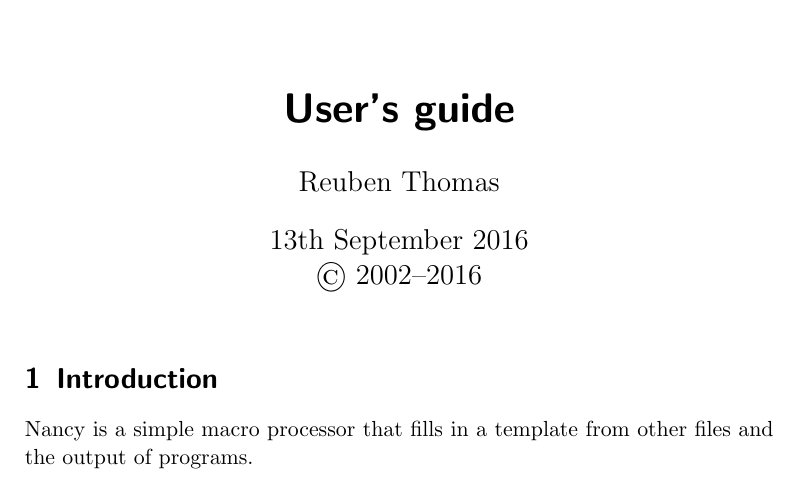
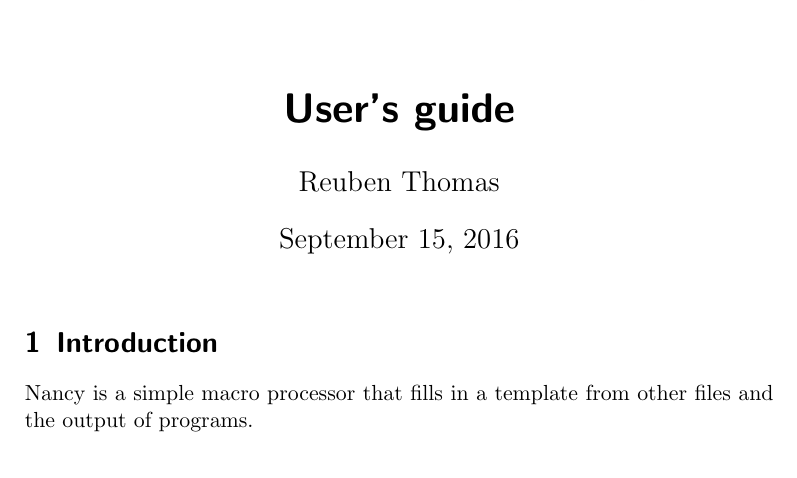
Before and after one commit to rrthomas/nancy, a LaTeX document (Nancy user's guide.tex): part of page 1 of 6, cut so that both start at the same text. Compiled offline with pdfLaTeX.

Commit message:
Fix FIXME: add date to manual automatically
Since we check in the PDF, no need for a git hook, just use LaTeX’s
feature whereby if \date is omitted, it default to the date on which the
file is processed (which in our case is automatic whenever the source is
saved).

```diff
--- a/Nancy user's guide.tex
+++ b/Nancy user's guide.tex
@@ -6,9 +6,8 @@
 
 \begin{document}
 
-\title{Nancy, the simple macro processor\\\includegraphics[scale=0.45]{logo/nancy.png}
+\title{Nancy, the simple macro processor\\{\large\copyright\ 2002--2016}\\\includegraphics[scale=0.45]{logo/nancy.png}
 \\User’s guide}
-\date{13th September 2016\\\copyright\ 2002--2016} % FIXME: have this date automatically filled in by git
 \author{Reuben Thomas}
 \maketitle
 
```
Also changed, not shown: Nancy user's guide.pdf.
